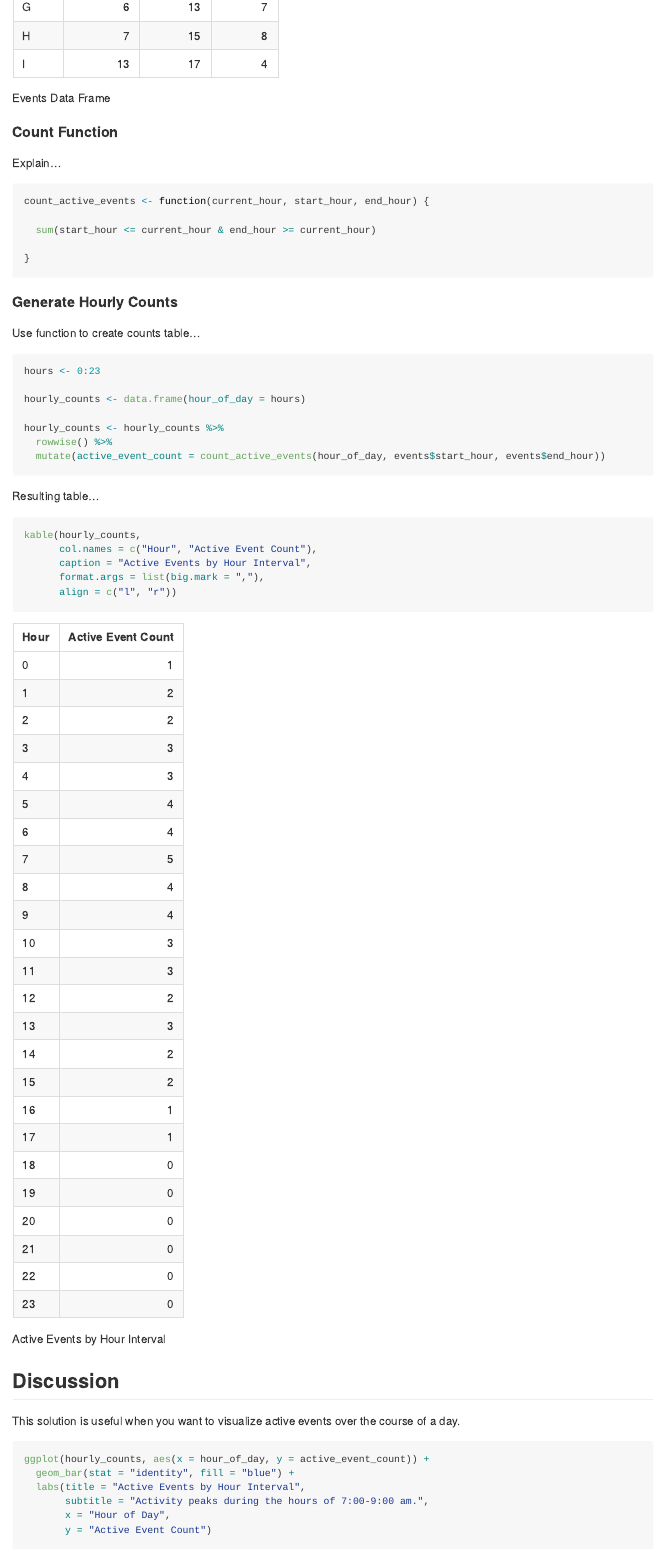
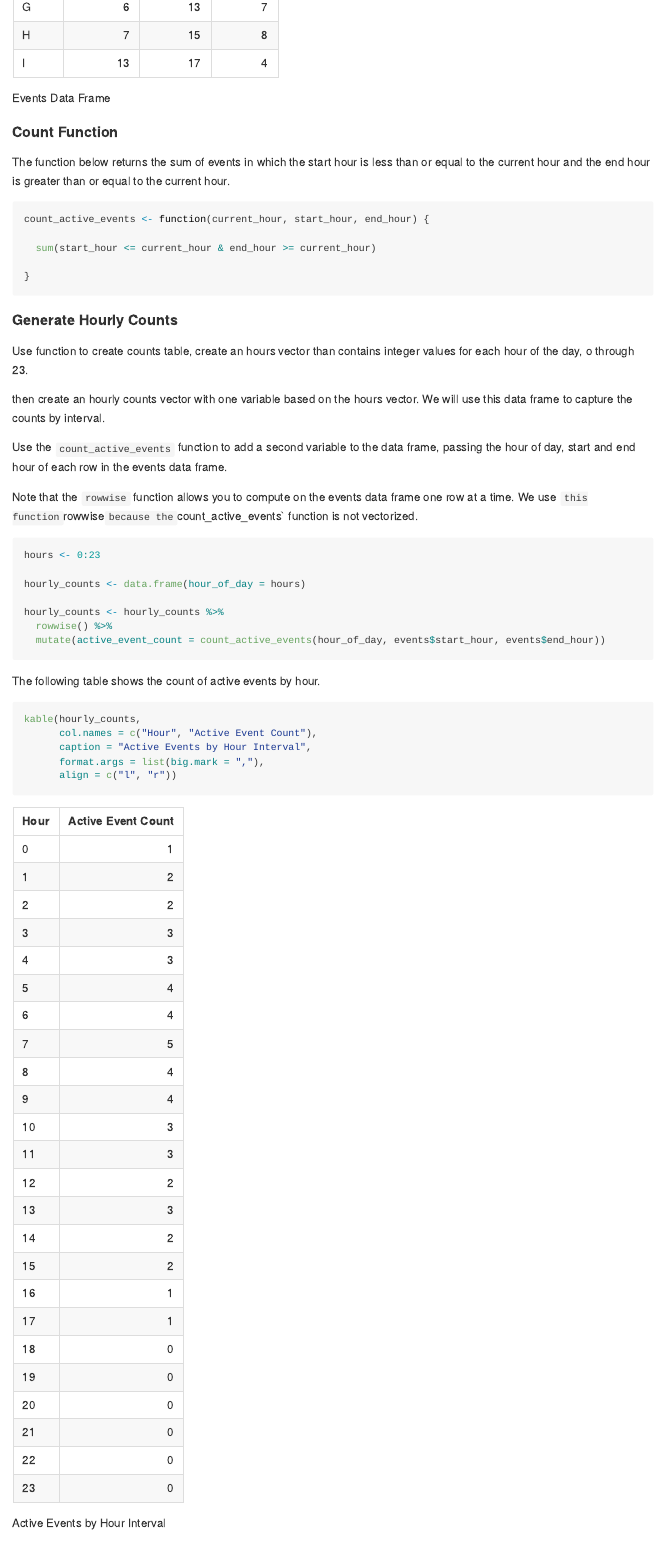
Before and after one commit to dtminnick/codebits, an R Markdown document (R/count_by_hour_interval.Rmd): the page in a window 1100 px wide, from 1530 px down before the commit and from 1510 px down after it, so that both start at the same text. The pictures show the output file R/count_by_hour_interval.md that the author committed with the source, drawn offline in the style of GitHub.

Commit message:
Hour interval updates

````diff
--- a/R/count_by_hour_interval.Rmd
+++ b/R/count_by_hour_interval.Rmd
@@ -62,7 +62,7 @@ kable(events,
 
 #### Count Function
 
-Explain...
+The function below returns the sum of events in which the start hour is less than or equal to the current hour and the end hour is greater than or equal to the current hour.
 
 ```{r count_function, messages = FALSE}
 count_active_events <- function(current_hour, start_hour, end_hour) {
@@ -74,7 +74,13 @@ count_active_events <- function(current_hour, start_hour, end_hour) {
 
 #### Generate Hourly Counts
 
-Use function to create counts table...
+Use function to create counts table, create an hours vector than contains integer values for each hour of the day, o through 23.
+
+then create an hourly counts vector with one variable based on the hours vector.  We will use this data frame to capture the counts by interval.
+
+Use the `count_active_events` function to add a second variable to the data frame, passing the hour of day, start and end hour of each row in the events data frame.
+
+Note that the `rowwise` function allows you to compute on the events data frame one row at a time.  We use `this function`rowwise` because the `count_active_events` function is not vectorized.
 
 ```{r generate_event_counts, message = FALSE}
 hours <- 0:23
@@ -86,7 +92,7 @@ hourly_counts <- hourly_counts %>%
   mutate(active_event_count = count_active_events(hour_of_day, events$start_hour, events$end_hour))
 ```
 
-Resulting table...
+The following table shows the count of active events by hour.
 
 ```{r show_event_counts, message = FALSE}
 kable(hourly_counts,
@@ -104,7 +110,7 @@ This solution is useful when you want to visualize active events over the course
 ggplot(hourly_counts, aes(x = hour_of_day, y = active_event_count)) +
   geom_bar(stat = "identity", fill = "blue") +
   labs(title = "Active Events by Hour Interval",
-       subtitle = "Activity peaks during the hours of 7:00-9:00 am.",
+       subtitle = "Activity peaks in the early morning hours of 5:00-9:00 am.",
        x = "Hour of Day",
        y = "Active Event Count")
 ```
````
Also changed, not shown: R/count_by_hour_interval.md, R/count_by_hour_interval.Rmd (6 more changed lines), 1 other file.
